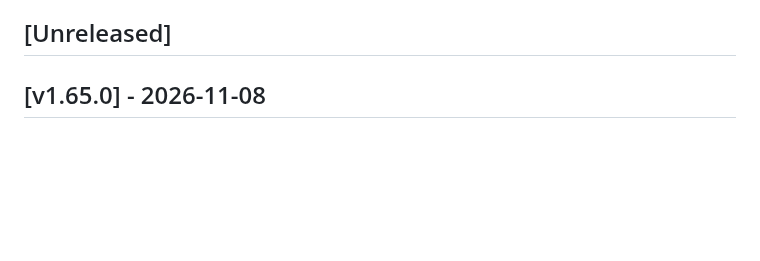
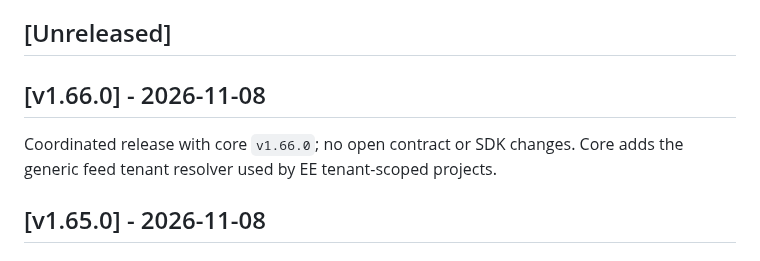
Before and after one commit to axisvela/rheovela-open, a Markdown page: CHANGELOG.md, the part around the change. GitHub-like rendering; blank space fills up the shorter version.

Commit message:
release: v1.66.0

```diff
--- a/CHANGELOG.md
+++ b/CHANGELOG.md
@@ -3,6 +3,11 @@
 RHEOVELA open（`github.com/axisvela/rheovela-open`，Apache-2.0）发布记录：对外发布层（版本化 contracts、SDK、examples、CI、OpenAPI）。格式：最新在前；每个版本对应一个 git tag（core/open 共享语义版本 tag，EE 可独立）。
 
 ## [Unreleased]
+
+## [v1.66.0] - 2026-11-08
+
+Coordinated release with core `v1.66.0`; no open contract or SDK changes.
+Core adds the generic feed tenant resolver used by EE tenant-scoped projects.
 
 ## [v1.65.0] - 2026-11-08
 
```
Also changed, not shown: docs/ROADMAP.md (+2 -2 lines), docs/STATUS.md (+3 -3 lines).
